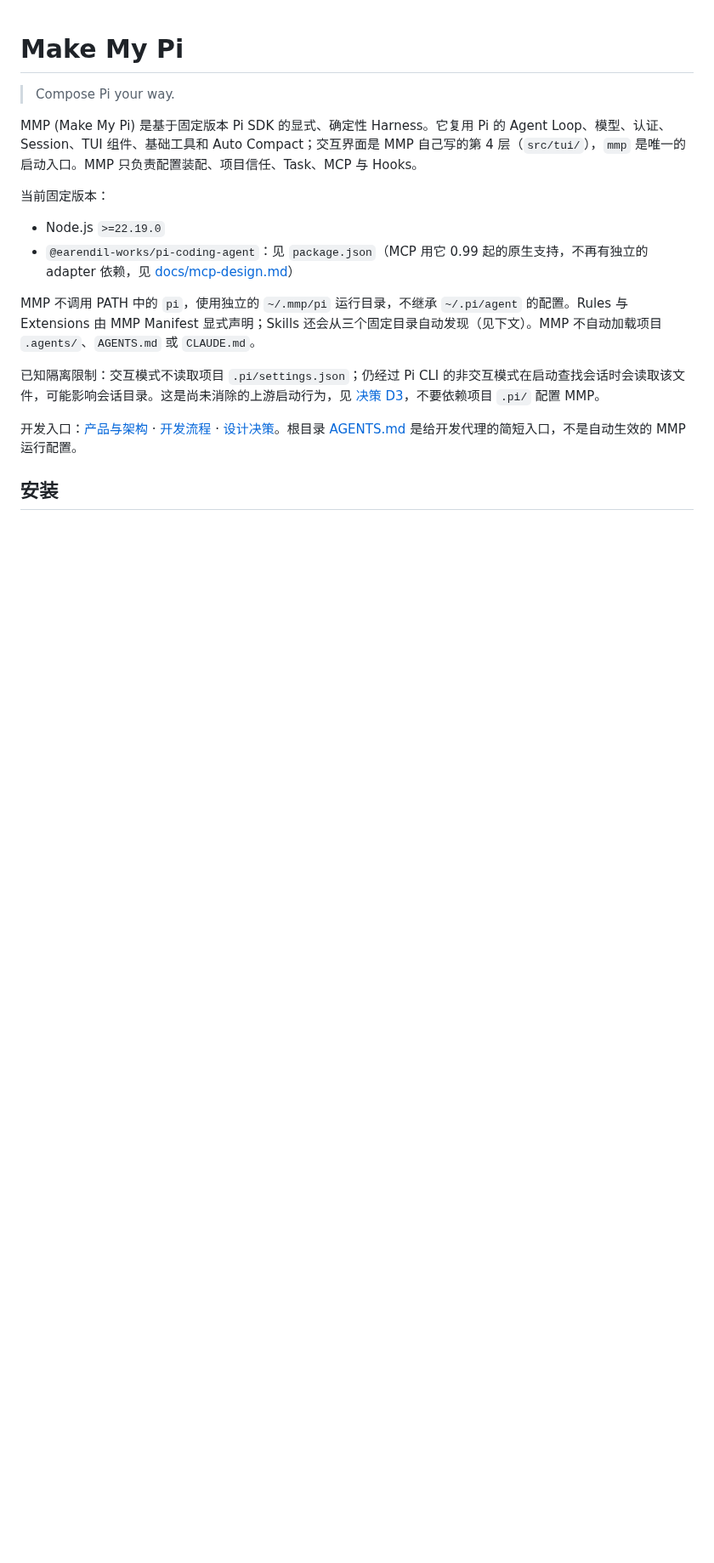
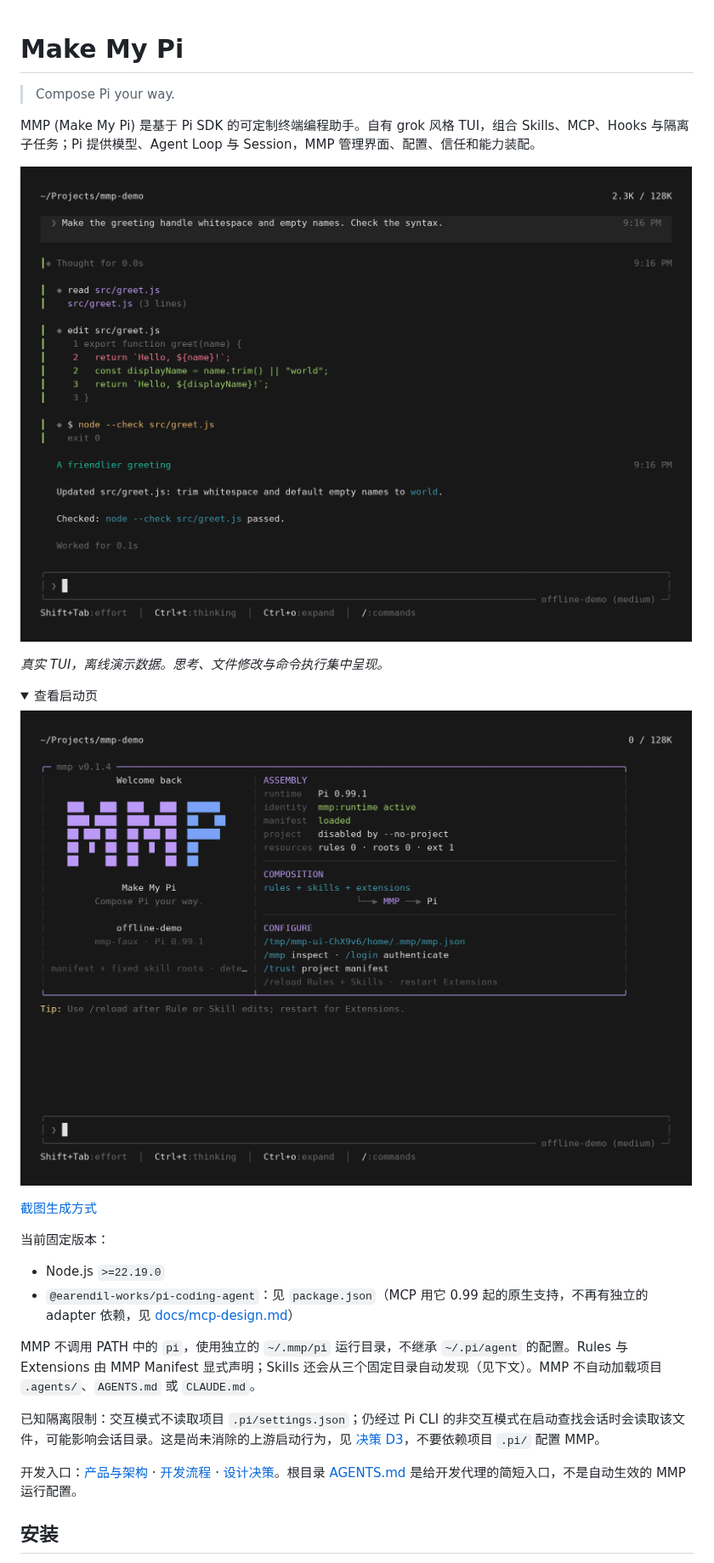
Before and after one commit to RoacherM/epi, a Markdown page: README.md, the part around the change. Shown at 85% size. GitHub-like rendering; pictures changed too: docs/assets/mmp-ui.png (added), docs/assets/mmp-welcome.png (added); folded sections open; blank space fills up the shorter version.

```diff
--- a/README.md
+++ b/README.md
@@ -2,7 +2,20 @@
 
 > Compose Pi your way.
 
-MMP (Make My Pi) 是基于固定版本 Pi SDK 的显式、确定性 Harness。它复用 Pi 的 Agent Loop、模型、认证、Session、TUI 组件、基础工具和 Auto Compact；交互界面是 MMP 自己写的第 4 层（`src/tui/`），`mmp` 是唯一的启动入口。MMP 只负责配置装配、项目信任、Task、MCP 与 Hooks。
+MMP (Make My Pi) 是基于 Pi SDK 的可定制终端编程助手。自有 grok 风格 TUI，组合 Skills、MCP、Hooks 与隔离子任务；Pi 提供模型、Agent Loop 与 Session，MMP 管理界面、配置、信任和能力装配。
+
+![MMP 终端界面：对话、思考、工具调用与 Markdown](docs/assets/mmp-ui.png)
+
+*真实 TUI，离线演示数据。思考、文件修改与命令执行集中呈现。*
+
+<details>
+<summary>查看启动页</summary>
+
+![MMP 启动页](docs/assets/mmp-welcome.png)
+
+[截图生成方式](docs/assets/README.md)
+
+</details>
 
 当前固定版本：
 
```
Also changed, not shown: docs/assets/README.md (added, +15 -0 lines), 3 other files.
